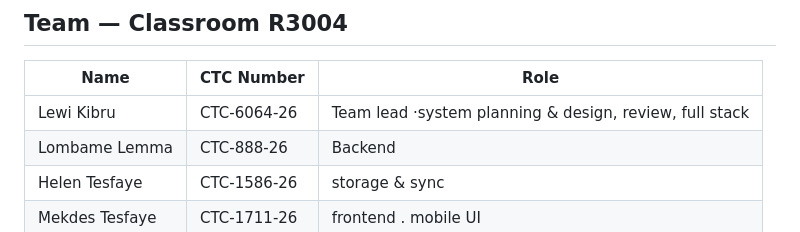
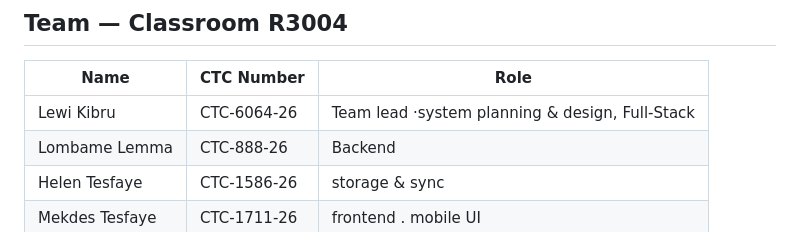
Before and after one commit to LuccianCross/MEKENET, a Markdown page: README.md, the part around the change. Drawn GitHub-style.

```diff
--- a/README.md
+++ b/README.md
@@ -171,7 +171,7 @@ cd server && python -m pytest -q
 
 | Name | CTC Number | Role |
 |---|---|---|
-| Lewi Kibru | CTC-6064-26 | Team lead ·system planning & design, review, full stack|
+| Lewi Kibru | CTC-6064-26 | Team lead ·system planning & design, Full-Stack|
 | Lombame Lemma | CTC-888-26 | Backend |
 | Helen Tesfaye | CTC-1586-26 | storage & sync|
 | Mekdes Tesfaye | CTC-1711-26 | frontend . mobile UI|
```
